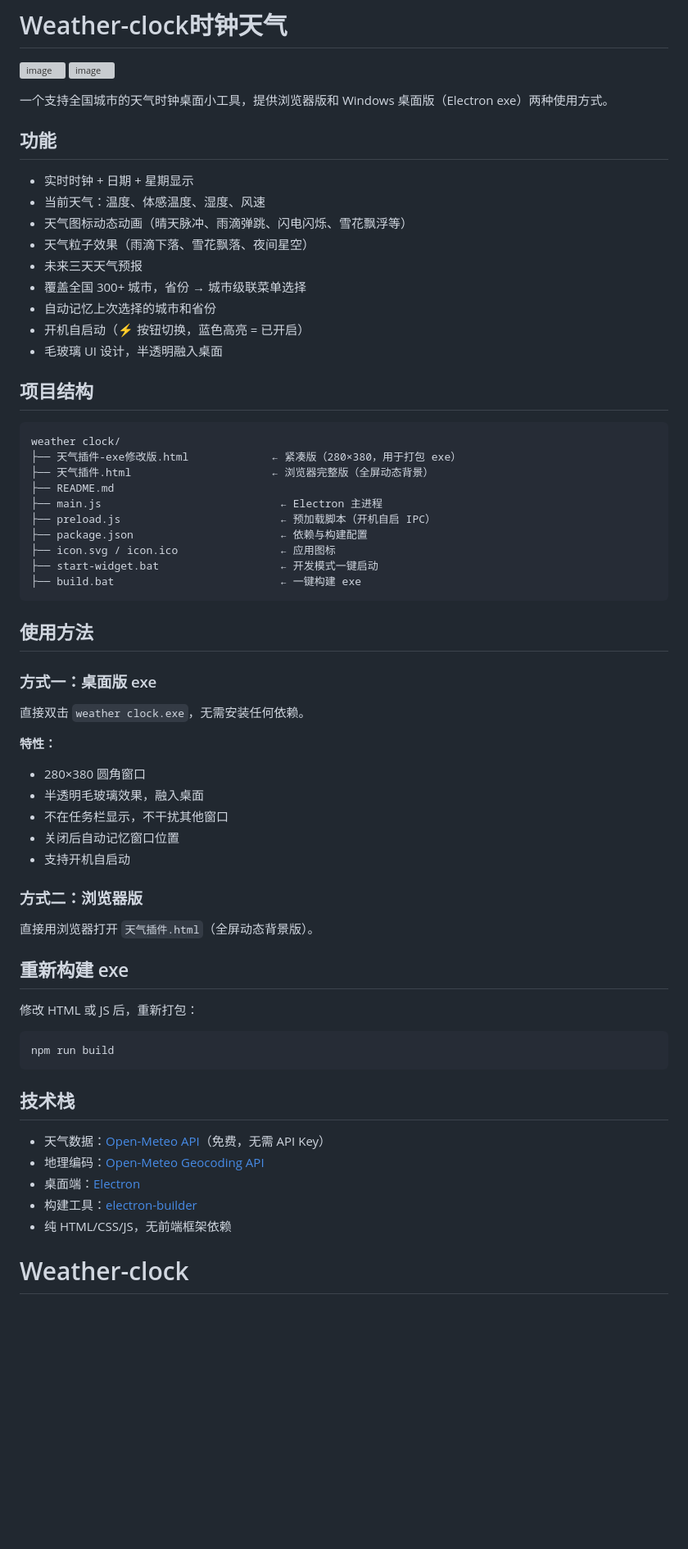
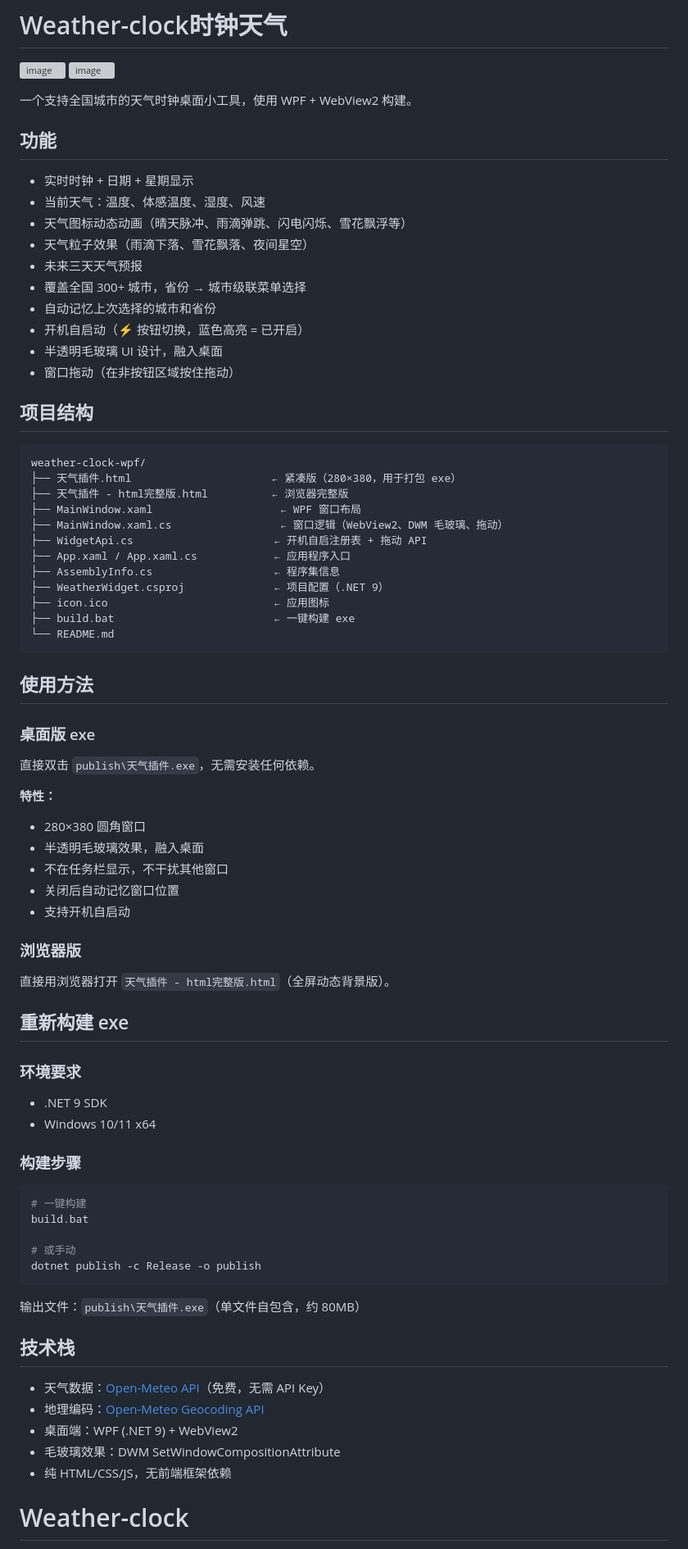
Before and after one commit to flight24/Weather-clock-, a Markdown page: README.md, the part around one of its changes. Shown at 82% size. GitHub-like rendering; blank space fills up the shorter version; grey boxes are pictures that could not be loaded.

````diff
--- a/README.md
+++ b/README.md
@@ -2,7 +2,7 @@
 
 <img width="302" height="408" alt="image" src="https://github.com/user-attachments/assets/ed52d29c-2836-4587-9bf5-3efd18e9bca0" /> <img width="285" height="408" alt="image" src="https://github.com/user-attachments/assets/1a1e77f9-d64a-49fc-ae8f-4de60f52325b" />
 
-一个支持全国城市的天气时钟桌面小工具，提供浏览器版和 Windows 桌面版（Electron exe）两种使用方式。
+一个支持全国城市的天气时钟桌面小工具，使用 WPF + WebView2 构建。
 
 ## 功能
 
@@ -14,28 +14,31 @@
 - 覆盖全国 300+ 城市，省份 → 城市级联菜单选择
 - 自动记忆上次选择的城市和省份
 - 开机自启动（⚡ 按钮切换，蓝色高亮 = 已开启）
-- 毛玻璃 UI 设计，半透明融入桌面
+- 半透明毛玻璃 UI 设计，融入桌面
+- 窗口拖动（在非按钮区域按住拖动）
 
 ## 项目结构
 
 ```
-weather clock/
-├── 天气插件-exe修改版.html             ← 紧凑版（280×380，用于打包 exe）
-├── 天气插件.html                      ← 浏览器完整版（全屏动态背景）
-├── README.md
-├── main.js                            ← Electron 主进程
-├── preload.js                         ← 预加载脚本（开机自启 IPC）
-├── package.json                       ← 依赖与构建配置
-├── icon.svg / icon.ico                ← 应用图标
-├── start-widget.bat                   ← 开发模式一键启动
-├── build.bat                          ← 一键构建 exe
+weather-clock-wpf/
+├── 天气插件.html                      ← 紧凑版（280×380，用于打包 exe）
+├── 天气插件 - html完整版.html          ← 浏览器完整版
+├── MainWindow.xaml                    ← WPF 窗口布局
+├── MainWindow.xaml.cs                 ← 窗口逻辑（WebView2、DWM 毛玻璃、拖动）
+├── WidgetApi.cs                      ← 开机自启注册表 + 拖动 API
+├── App.xaml / App.xaml.cs            ← 应用程序入口
+├── AssemblyInfo.cs                   ← 程序集信息
+├── WeatherWidget.csproj              ← 项目配置（.NET 9）
+├── icon.ico                          ← 应用图标
+├── build.bat                         ← 一键构建 exe
+└── README.md
 ```
 
 ## 使用方法
 
-### 方式一：桌面版 exe
+### 桌面版 exe
 
-直接双击 `weather clock.exe`，无需安装任何依赖。
+直接双击 `publish\天气插件.exe`，无需安装任何依赖。
 
 **特性：**
 - 280×380 圆角窗口
@@ -44,24 +47,35 @@ weather clock/
 - 关闭后自动记忆窗口位置
 - 支持开机自启动
 
-### 方式二：浏览器版
+### 浏览器版
 
-直接用浏览器打开 `天气插件.html`（全屏动态背景版）。
+直接用浏览器打开 `天气插件 - html完整版.html`（全屏动态背景版）。
 
 ## 重新构建 exe
 
-修改 HTML 或 JS 后，重新打包：
+### 环境要求
+
+- .NET 9 SDK
+- Windows 10/11 x64
+
+### 构建步骤
 
 ```bash
-npm run build
+# 一键构建
+build.bat
+
+# 或手动
+dotnet publish -c Release -o publish
 ```
+
+输出文件：`publish\天气插件.exe`（单文件自包含，约 80MB）
 
 ## 技术栈
 
 - 天气数据：[Open-Meteo API](https://open-meteo.com/)（免费，无需 API Key）
 - 地理编码：[Open-Meteo Geocoding API](https://open-meteo.com/en/docs/geocoding-api)
-- 桌面端：[Electron](https://www.electronjs.org/)
-- 构建工具：[electron-builder](https://www.electron.build/)
+- 桌面端：WPF (.NET 9) + WebView2
+- 毛玻璃效果：DWM SetWindowCompositionAttribute
 - 纯 HTML/CSS/JS，无前端框架依赖
 
 
````
Also changed, not shown: other parts of README.md (+34 -20 lines).
